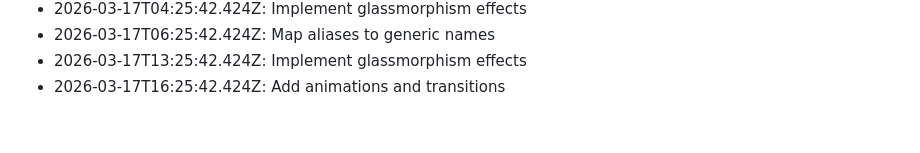
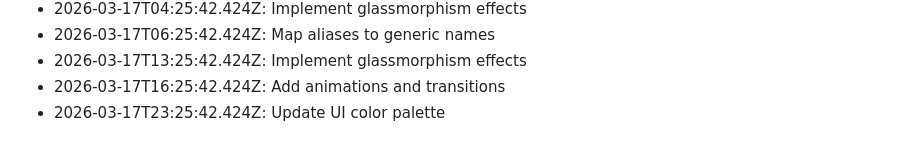
Before and after one commit to KobiTalha/PharmaLens, a Markdown page: HISTORY.md, the part around the change. Drawn GitHub-style.

Commit message:
Update UI color palette - 277

```diff
--- a/HISTORY.md
+++ b/HISTORY.md
@@ -277,3 +277,4 @@
 - 2026-03-17T06:25:42.424Z: Map aliases to generic names
 - 2026-03-17T13:25:42.424Z: Implement glassmorphism effects
 - 2026-03-17T16:25:42.424Z: Add animations and transitions
+- 2026-03-17T23:25:42.424Z: Update UI color palette
```
